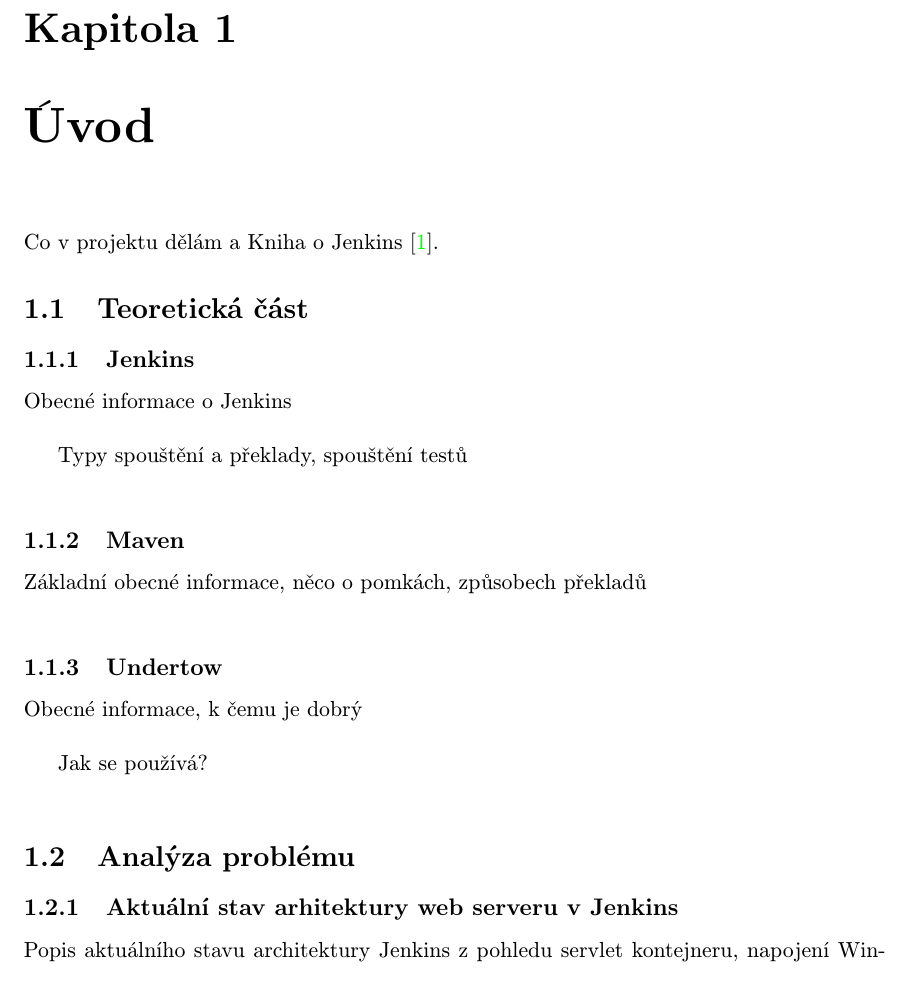
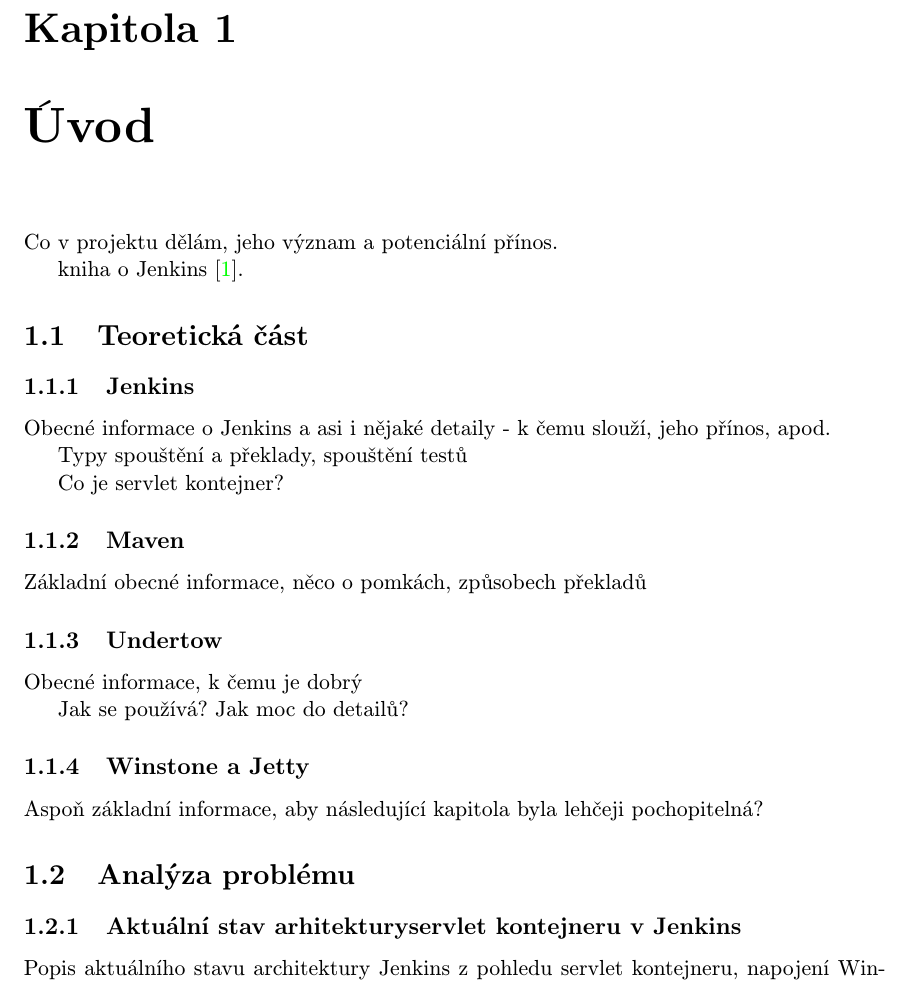
Before and after one commit to jbartece/undertow4jenkins, a LaTeX thesis (thesis/tex/projekt.tex, which reads thesis/tex/obsah.tex): part of page 6 of 8, cut so that both start at the same text. Compiled offline with pdfLaTeX.

Commit message:
Edit hints for semestral project

```diff
--- a/thesis/tex/obsah.tex
+++ b/thesis/tex/obsah.tex
@@ -1,30 +1,37 @@
 %=========================================================================
 %Jakub Bartecek (xbarte09)
 %Date: 2013 - 2014
+%Encoding: UTF-8
+%set syntax=tex
 
 
 
 
 \chapter{Úvod}
-    Co v projektu dělám a
-    Kniha o Jenkins \cite{JenkinsBook}.
+    Co v projektu dělám, jeho význam a potenciální přínos.
+
+    kniha o Jenkins \cite{JenkinsBook}.
 
 \section{Teoretická část}
     \subsection {Jenkins}
-        Obecné informace o Jenkins\\
+        Obecné informace o Jenkins a asi i nějaké detaily - k čemu slouží, jeho přínos, apod.
 
-        Typy spouštění a překlady, spouštění testů\\
+        Typy spouštění a překlady, spouštění testů
+
+        Co je servlet kontejner?
 
     \subsection{Maven}
-        Základní obecné informace, něco o pomkách, způsobech překladů\\
+        Základní obecné informace, něco o pomkách, způsobech překladů
 
     \subsection{Undertow}
-        Obecné informace, k čemu je dobrý\\
+        Obecné informace, k čemu je dobrý
 
-        Jak se používá?\\
+        Jak se používá? Jak moc do detailů?
+
+    \subsection{Winstone a Jetty}
+        Aspoň základní informace, aby následující kapitola byla lehčeji pochopitelná?
 
 \section{Analýza problému}
 
-    \subsection{Aktuální stav arhitektury web serveru v Jenkins}
-        Popis aktuálního stavu architektury Jenkins z pohledu servlet kontejneru, napojení Winstone a Jetty v Jenkins\\
-        extras-executeblas-war, vkládání winstonu jako .jar\\
+    \subsection{Aktuální stav arhitekturyservlet kontejneru v Jenkins}
+        Popis aktuálního stavu architektury Jenkins z pohledu servlet kontejneru, napojení Winstone a Jetty v Jenkins
```
Also changed, not shown: thesis/tex/projekt.pdf, thesis/tex/obsah.tex (3 more changed lines), 1 other file.
